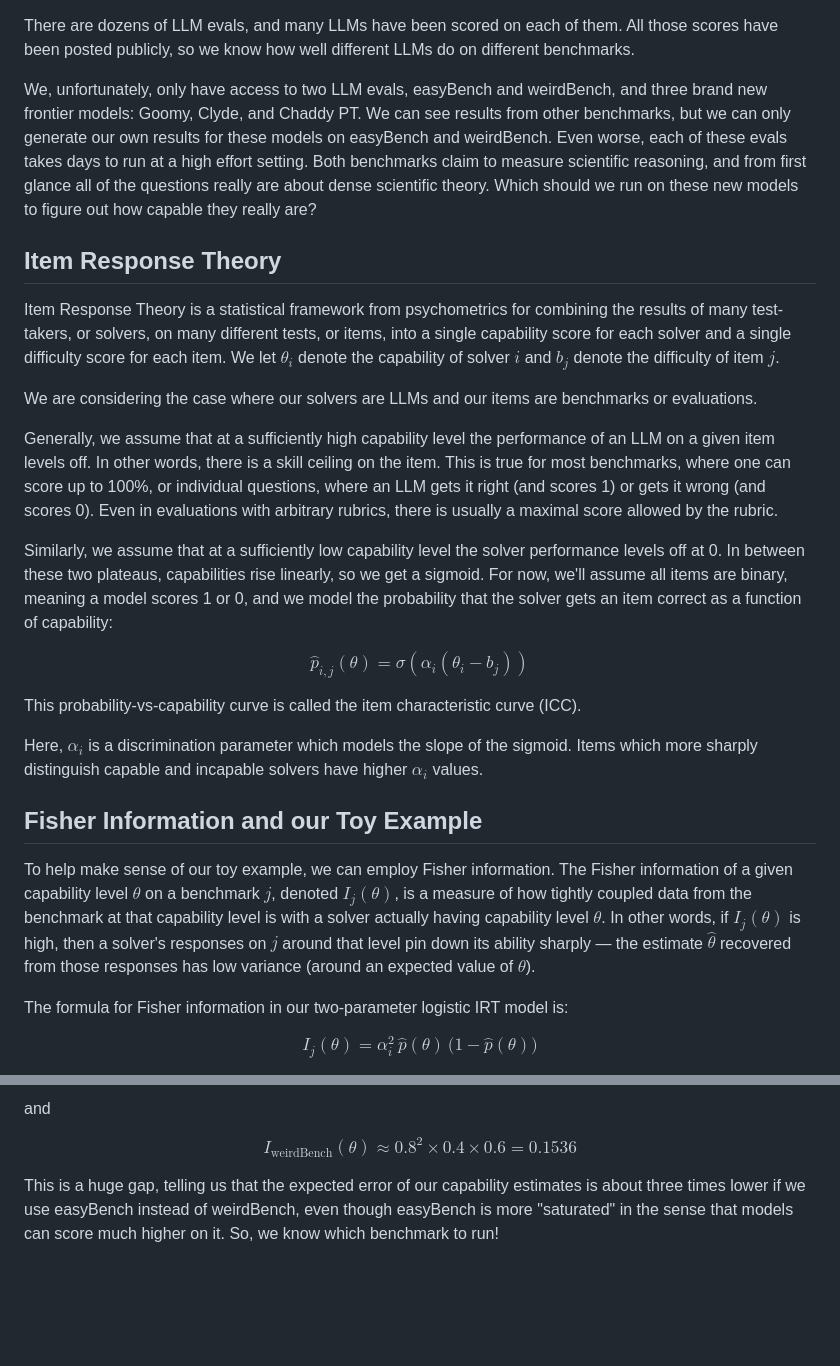
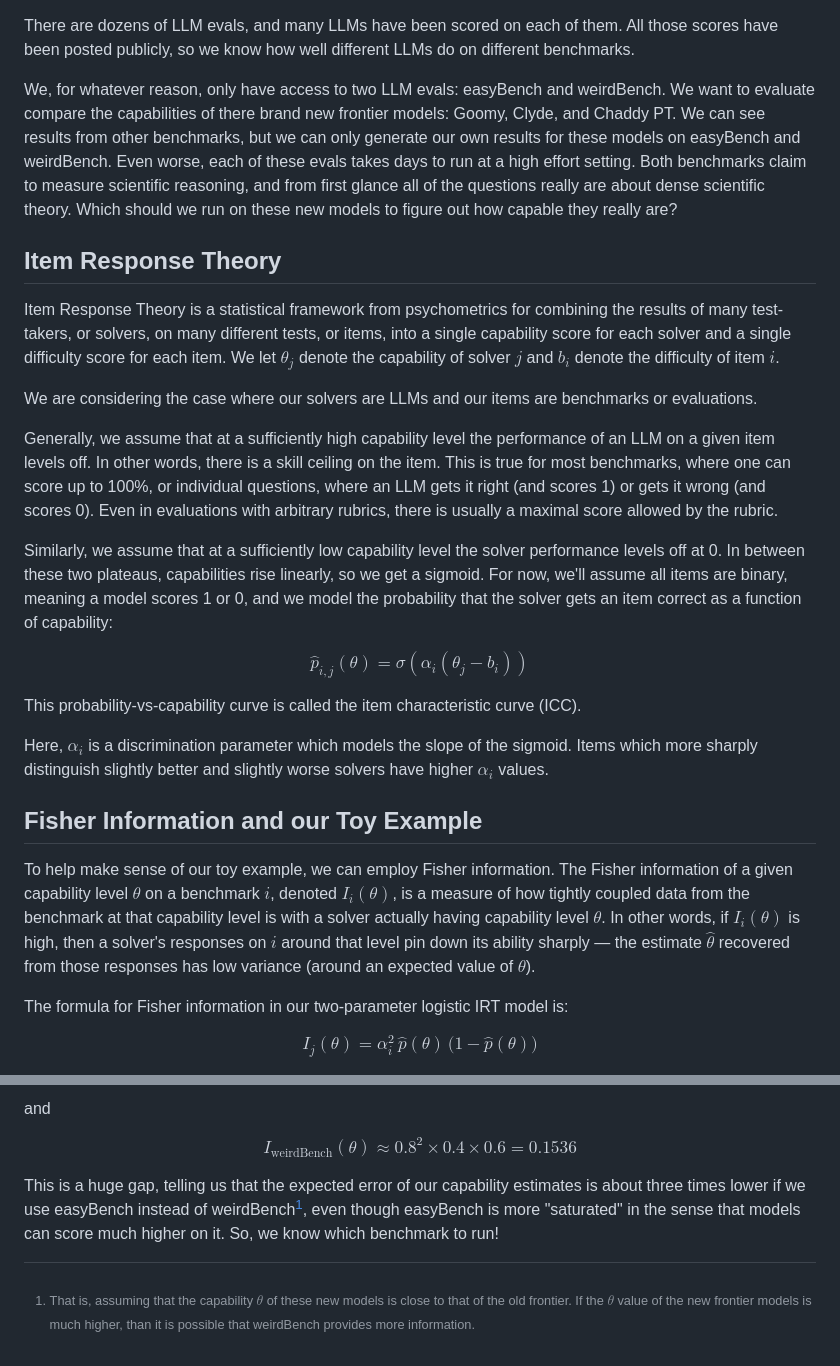
Before and after one commit to benpomeranz/benpomeranz.github.io, a Markdown page: notes/fisher-information-benchmarks.md, 2 parts joined by grey strips. Drawn GitHub-style; blank space fills up the shorter version.

Commit message:
Add footnote on capability assumption; fix alpha subscript typo
Co-Authored-By: Claude Opus 4.8 <noreply@anthropic.com>

```diff
--- a/notes/fisher-information-benchmarks.md
+++ b/notes/fisher-information-benchmarks.md
@@ -1,10 +1,10 @@
 There are dozens of LLM evals, and many LLMs have been scored on each of them. All those scores have been posted publicly, so we know how well different LLMs do on different benchmarks.
 
-We, unfortunately, only have access to two LLM evals, easyBench and weirdBench, and three brand new frontier models: Goomy, Clyde, and Chaddy PT. We can see results from other benchmarks, but we can only generate our own results for these models on easyBench and weirdBench. Even worse, each of these evals takes days to run at a high effort setting. Both benchmarks claim to measure scientific reasoning, and from first glance all of the questions really are about dense scientific theory. Which should we run on these new models to figure out how capable they really are?
+We, for whatever reason, only have access to two LLM evals: easyBench and weirdBench. We want to evaluate compare the capabilities of there brand new frontier models: Goomy, Clyde, and Chaddy PT. We can see results from other benchmarks, but we can only generate our own results for these models on easyBench and weirdBench. Even worse, each of these evals takes days to run at a high effort setting. Both benchmarks claim to measure scientific reasoning, and from first glance all of the questions really are about dense scientific theory. Which should we run on these new models to figure out how capable they really are?
 
 ## Item Response Theory
 
-Item Response Theory is a statistical framework from psychometrics for combining the results of many test-takers, or solvers, on many different tests, or items, into a single capability score for each solver and a single difficulty score for each item. We let $\theta_i$ denote the capability of solver $i$ and $b_j$ denote the difficulty of item $j$.
+Item Response Theory is a statistical framework from psychometrics for combining the results of many test-takers, or solvers, on many different tests, or items, into a single capability score for each solver and a single difficulty score for each item. We let $\theta_j$ denote the capability of solver $j$ and $b_i$ denote the difficulty of item $i$.
 
 We are considering the case where our solvers are LLMs and our items are benchmarks or evaluations.
 
@@ -12,15 +12,15 @@ Generally, we assume that at a sufficiently high capability level the performanc
 
 Similarly, we assume that at a sufficiently low capability level the solver performance levels off at 0. In between these two plateaus, capabilities rise linearly, so we get a sigmoid. For now, we'll assume all items are binary, meaning a model scores 1 or 0, and we model the probability that the solver gets an item correct as a function of capability:
 
-$$\hat{p}_{i,j}(\theta) = \sigma\!\left(\alpha_i(\theta_i - b_j)\right)$$
+$$\hat{p}_{i,j}(\theta) = \sigma\!\left(\alpha_i(\theta_j - b_i)\right)$$
 
 This probability-vs-capability curve is called the item characteristic curve (ICC).
 
-Here, $\alpha_i$ is a discrimination parameter which models the slope of the sigmoid. Items which more sharply distinguish capable and incapable solvers have higher $\alpha_i$ values.
+Here, $\alpha_i$ is a discrimination parameter which models the slope of the sigmoid. Items which more sharply distinguish slightly better and slightly worse solvers have higher $\alpha_i$ values.
 
 ## Fisher Information and our Toy Example
 
-To help make sense of our toy example, we can employ Fisher information. The Fisher information of a given capability level $\theta$ on a benchmark $j$, denoted $I_j(\theta)$, is a measure of how tightly coupled data from the benchmark at that capability level is with a solver actually having capability level $\theta$. In other words, if $I_j(\theta)$ is high, then a solver's responses on $j$ around that level pin down its ability sharply — the estimate $\hat\theta$ recovered from those responses has low variance (around an expected value of $\theta$).
+To help make sense of our toy example, we can employ Fisher information. The Fisher information of a given capability level $\theta$ on a benchmark $i$, denoted $I_i(\theta)$, is a measure of how tightly coupled data from the benchmark at that capability level is with a solver actually having capability level $\theta$. In other words, if $I_i(\theta)$ is high, then a solver's responses on $i$ around that level pin down its ability sharply — the estimate $\hat\theta$ recovered from those responses has low variance (around an expected value of $\theta$).
 
 The formula for Fisher information in our two-parameter logistic IRT model is:
 
@@ -38,4 +38,6 @@ and
 
 $$I_{\text{weirdBench}}(\theta) \approx 0.8^2 \times 0.4 \times 0.6 = 0.1536$$
 
-This is a huge gap, telling us that the expected error of our capability estimates is about three times lower if we use easyBench instead of weirdBench, even though easyBench is more "saturated" in the sense that models can score much higher on it. So, we know which benchmark to run!
+This is a huge gap, telling us that the expected error of our capability estimates is about three times lower if we use easyBench instead of weirdBench[^1], even though easyBench is more "saturated" in the sense that models can score much higher on it. So, we know which benchmark to run!
+
+[^1]: That is, assuming that the capability $\theta$ of these new models is close to that of the old frontier. If the $\theta$ value of the new frontier models is much higher, than it is possible that weirdBench provides more information.
```
